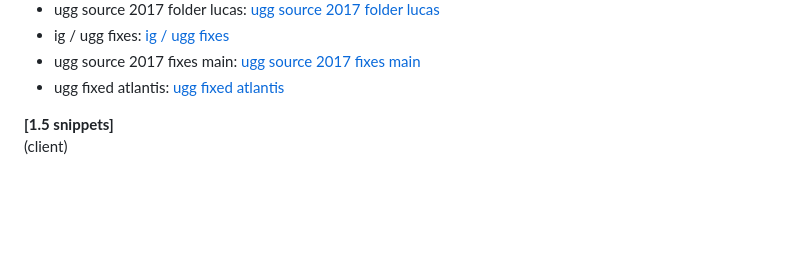
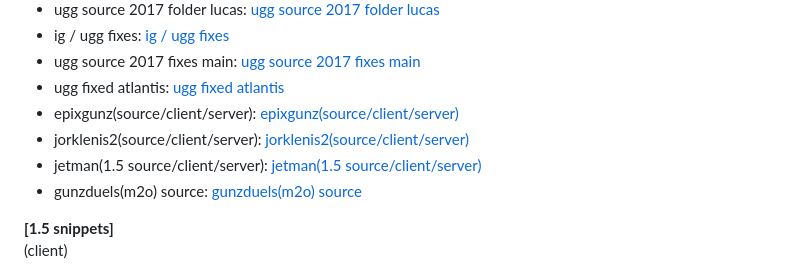
Before and after one commit to WhyWolfie/GunZ-The-Duel, a Markdown page: README.md, the part around the change. Rendered like a GitHub page; blank space fills up the shorter version.

```diff
--- a/README.md
+++ b/README.md
@@ -125,7 +125,10 @@ Or join our Discord (development server)
 - ig / ugg fixes: [ig / ugg fixes](https://archive.org/details/Fixes)
 - ugg source 2017 fixes main: [ugg source 2017 fixes main](https://archive.org/details/ugg-source-2017-fixes-main)
 - ugg fixed atlantis: [ugg fixed atlantis](https://archive.org/details/ugg-fixed-atlantis)
-
+- epixgunz(source/client/server): [epixgunz(source/client/server)](https://archive.org/details/epix-gunz-source-client-serverfiles)
+- jorklenis2(source/client/server): [jorklenis2(source/client/server)](https://archive.org/details/Jorklenis2-Scammer-Edition-LOL)
+- jetman(1.5 source/client/server): [jetman(1.5 source/client/server)](https://archive.org/details/gunz-1.5-main)
+- gunzduels(m2o) source: [gunzduels(m2o) source](https://archive.org/details/stable-m-2-o-gunz)
 
 <b>[1.5 snippets]</b><br>
 (client)<br>
```
